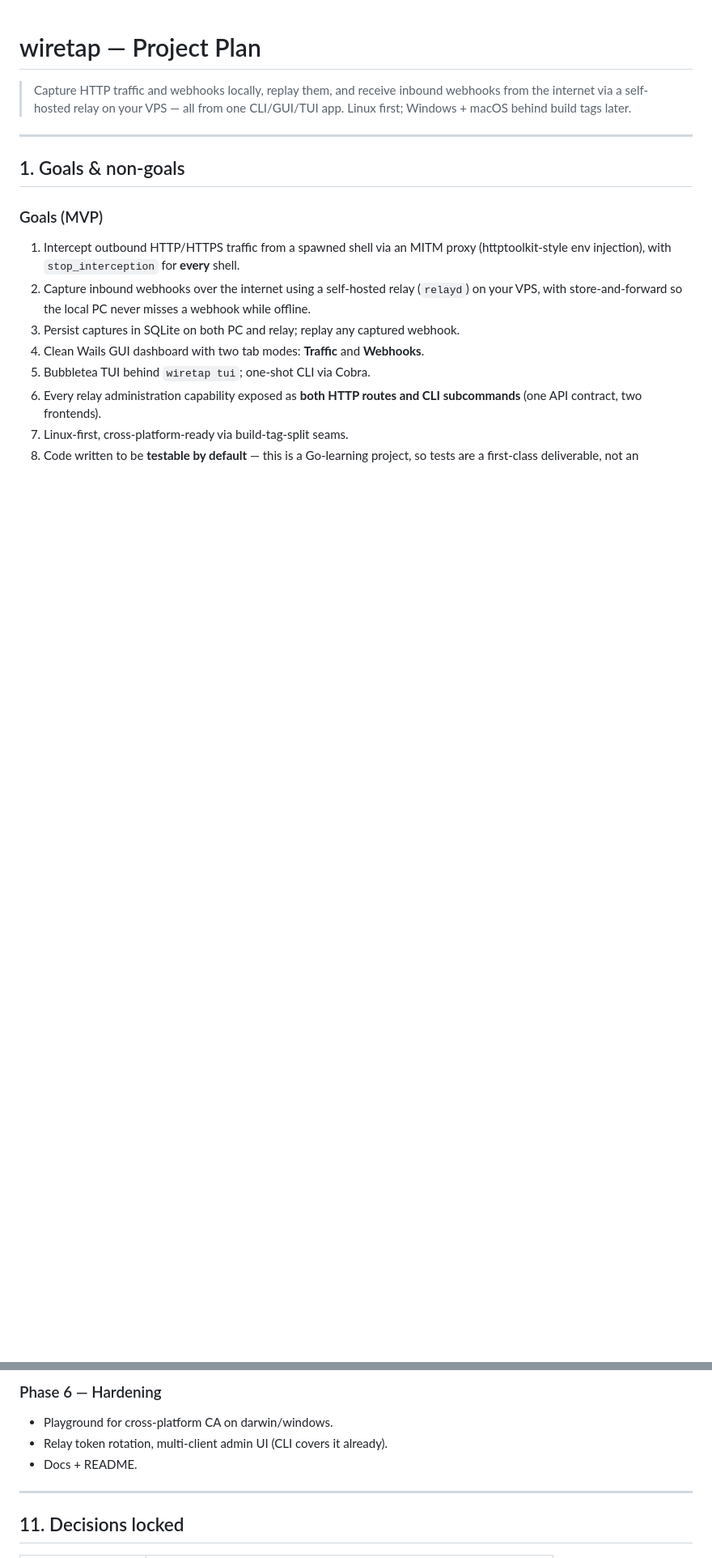
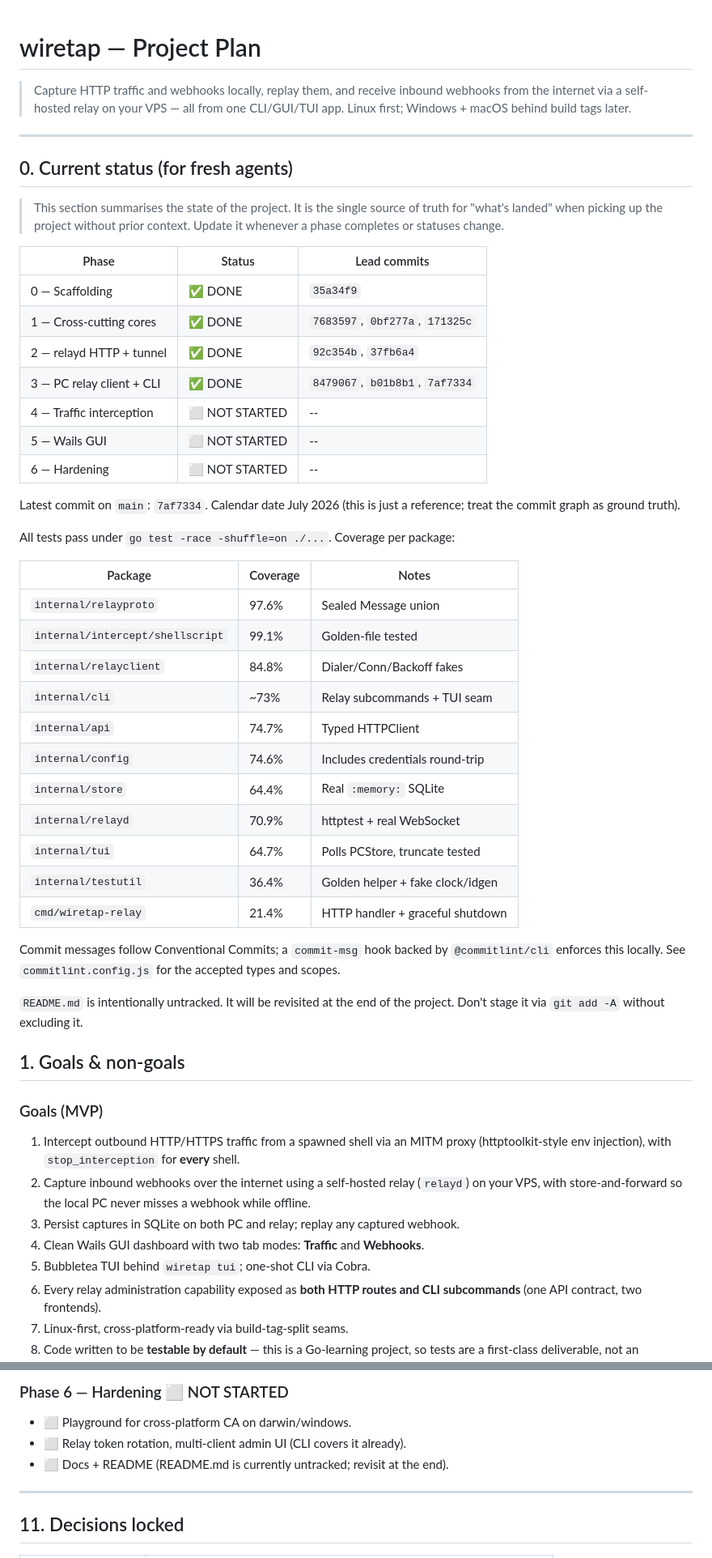
Before and after one commit to plutack/wiretap, a Markdown page: docs/PLAN.md, 2 parts joined by grey strips. Shown at 81% size. Rendered like a GitHub page; blank space fills up the shorter version.

```diff
--- a/docs/PLAN.md
+++ b/docs/PLAN.md
@@ -5,6 +5,48 @@
 > CLI/GUI/TUI app. Linux first; Windows + macOS behind build tags later.
 
 ---
+
+## 0. Current status (for fresh agents)
+
+> This section summarises the state of the project. It is the single source
+> of truth for "what's landed" when picking up the project without prior
+> context. Update it whenever a phase completes or statuses change.
+
+| Phase | Status | Lead commits |
+|---|---|---|
+| 0 — Scaffolding | ✅ DONE | `35a34f9` |
+| 1 — Cross-cutting cores | ✅ DONE | `7683597`, `0bf277a`, `171325c` |
+| 2 — relayd HTTP + tunnel | ✅ DONE | `92c354b`, `37fb6a4` |
+| 3 — PC relay client + CLI | ✅ DONE | `8479067`, `b01b8b1`, `7af7334` |
+| 4 — Traffic interception | ⬜ NOT STARTED | -- |
+| 5 — Wails GUI | ⬜ NOT STARTED | -- |
+| 6 — Hardening | ⬜ NOT STARTED | -- |
+
+Latest commit on `main`: `7af7334`. Calendar date July 2026 (this is just a
+reference; treat the commit graph as ground truth).
+
+All tests pass under `go test -race -shuffle=on ./...`. Coverage per package:
+
+| Package | Coverage | Notes |
+|---|---|---|
+| `internal/relayproto` | 97.6% | Sealed Message union |
+| `internal/intercept/shellscript` | 99.1% | Golden-file tested |
+| `internal/relayclient` | 84.8% | Dialer/Conn/Backoff fakes |
+| `internal/cli` | ~73% | Relay subcommands + TUI seam |
+| `internal/api` | 74.7% | Typed HTTPClient |
+| `internal/config` | 74.6% | Includes credentials round-trip |
+| `internal/store` | 64.4% | Real `:memory:` SQLite |
+| `internal/relayd` | 70.9% | httptest + real WebSocket |
+| `internal/tui` | 64.7% | Polls PCStore, truncate tested |
+| `internal/testutil` | 36.4% | Golden helper + fake clock/idgen |
+| `cmd/wiretap-relay` | 21.4% | HTTP handler + graceful shutdown |
+
+Commit messages follow Conventional Commits; a `commit-msg` hook backed by
+`@commitlint/cli` enforces this locally. See `commitlint.config.js` for the
+accepted types and scopes.
+
+`README.md` is intentionally untracked. It will be revisited at the end of
+the project. Don't stage it via `git add -A` without excluding it.
 
 ## 1. Goals & non-goals
 
@@ -416,8 +512,9 @@ Each phase ends with a green test suite for its packages before moving on.
 
-### Phase 6 — Hardening
-- Playground for cross-platform CA on darwin/windows.
-- Relay token rotation, multi-client admin UI (CLI covers it already).
-- Docs + README.
+### Phase 6 — Hardening  ⬜ NOT STARTED
+
+- ⬜ Playground for cross-platform CA on darwin/windows.
+- ⬜ Relay token rotation, multi-client admin UI (CLI covers it already).
+- ⬜ Docs + README (README.md is currently untracked; revisit at the end).
 
 ---
 
```
Also changed, not shown: other parts of docs/PLAN.md (+88 -34 lines).
